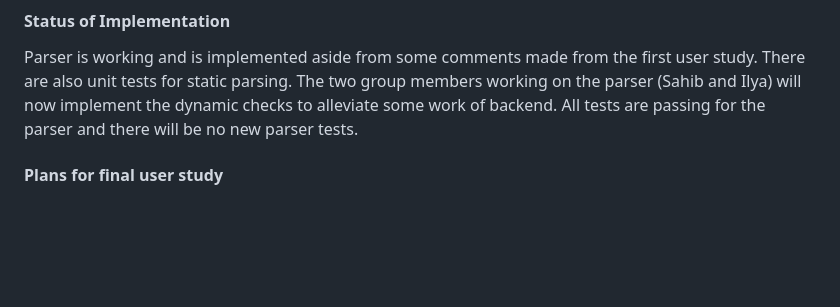
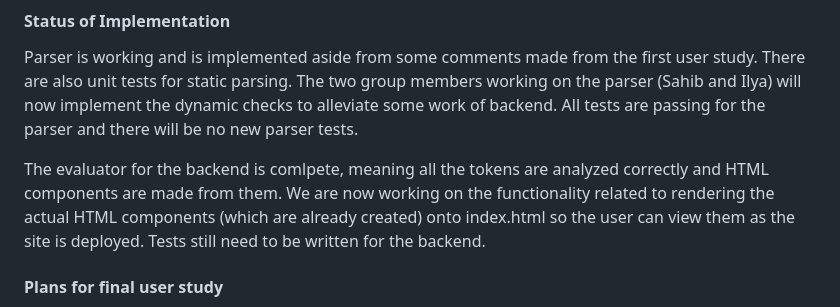
Before and after one commit to arshdeep821/DSL_FOR_BLOGGING, a Markdown page: CHECKINS.md, the part around the change. Drawn GitHub-style; blank space fills up the shorter version.

```diff
--- a/CHECKINS.md
+++ b/CHECKINS.md
@@ -150,7 +150,8 @@ There definitely can be unit tests made for the parser, as we decided against us
 #### Status of Implementation
 Parser is working and is implemented aside from some comments made from the first user study. There are also unit tests for static parsing. The two group members working on the parser (Sahib and Ilya) will now implement the dynamic checks to alleviate some work of backend. All tests are passing for the parser and there will be no new parser tests.
 
-<insert backend progress here>
+The evaluator for the backend is comlpete, meaning all the tokens are analyzed correctly and HTML components are made from them. We are now working on the functionality related to rendering the actual HTML components (which are already created) onto index.html so the user can view them as the site is deployed. Tests still need to be written for the backend.
+
 
 #### Plans for final user study
 Difference is that users should be able to see the output of their written code lines, compared to the first user study having only trying out the syntax and grammar of our DSL.
```
